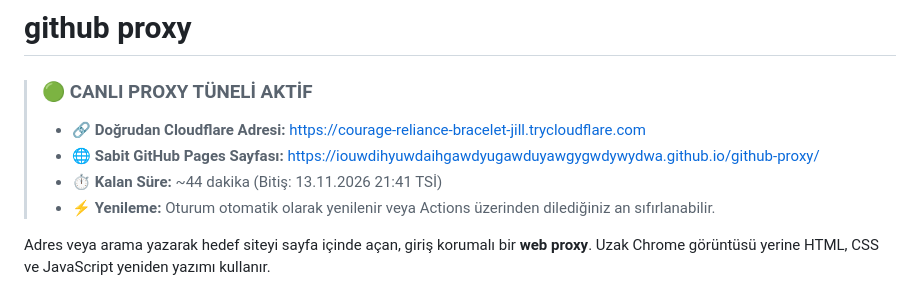
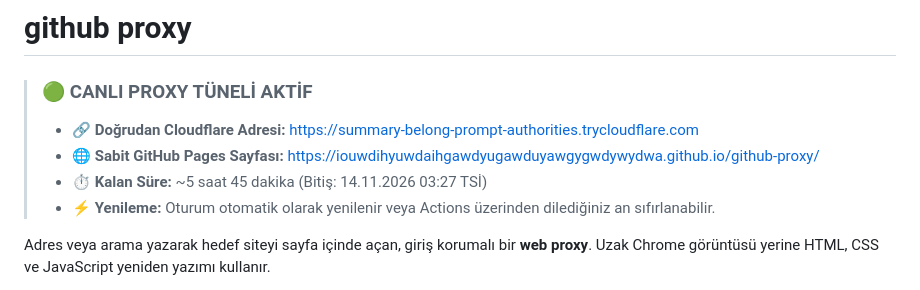
Before and after one commit to IOUWDIHYUWDAIHGAWDYUGAWDUYAWGYGWDYWYDWA/github-proxy, a Markdown page: README.md, the part around the change. Drawn GitHub-style.

Commit message:
chore: update live tunnel URL in README [skip ci]

```diff
--- a/README.md
+++ b/README.md
@@ -2,9 +2,9 @@
 
 <!-- LIVE_PREVIEW_STATUS:START -->
 > ### 🟢 CANLI PROXY TÜNELİ AKTİF
-> * 🔗 **Doğrudan Cloudflare Adresi:** [https://courage-reliance-bracelet-jill.trycloudflare.com](https://courage-reliance-bracelet-jill.trycloudflare.com)
+> * 🔗 **Doğrudan Cloudflare Adresi:** [https://summary-belong-prompt-authorities.trycloudflare.com](https://summary-belong-prompt-authorities.trycloudflare.com)
 > * 🌐 **Sabit GitHub Pages Sayfası:** [https://iouwdihyuwdaihgawdyugawduyawgygwdywydwa.github.io/github-proxy/](https://iouwdihyuwdaihgawdyugawduyawgygwdywydwa.github.io/github-proxy/)
-> * ⏱️ **Kalan Süre:** ~44 dakika (Bitiş: 13.11.2026 21:41 TSİ)
+> * ⏱️ **Kalan Süre:** ~5 saat 45 dakika (Bitiş: 14.11.2026 03:27 TSİ)
 > * ⚡ **Yenileme:** Oturum otomatik olarak yenilenir veya Actions üzerinden dilediğiniz an sıfırlanabilir.
 <!-- LIVE_PREVIEW_STATUS:END -->
 
```
